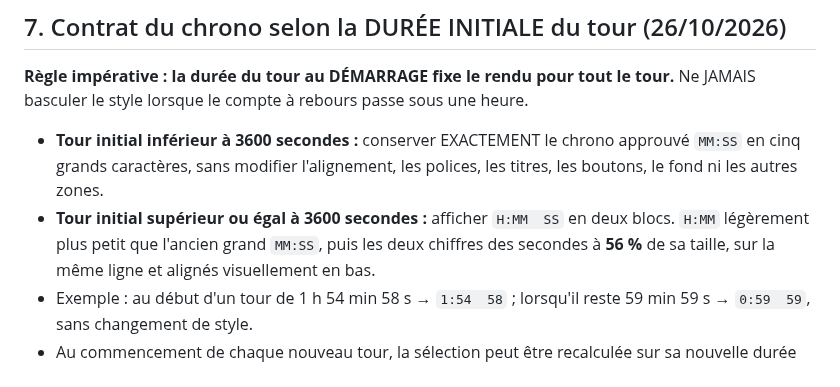
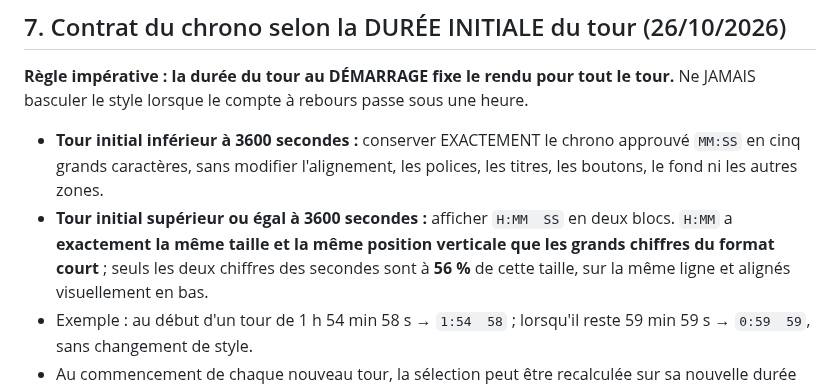
Before and after one commit to CapGui13/BridgeTimer, a Markdown page: UI_LAYOUT_CONTRACT.md, the part around one of its changes. Rendered like a GitHub page.

```diff
--- a/UI_LAYOUT_CONTRACT.md
+++ b/UI_LAYOUT_CONTRACT.md
@@ -126,8 +183,9 @@ Ne JAMAIS basculer le style lorsque le compte à rebours passe sous une heure.
   approuvé `MM:SS` en cinq grands caractères, sans modifier l'alignement,
   les polices, les titres, les boutons, le fond ni les autres zones.
 - **Tour initial supérieur ou égal à 3600 secondes :** afficher
-  `H:MM  SS` en deux blocs. `H:MM` légèrement plus petit que l'ancien
-  grand `MM:SS`, puis les deux chiffres des secondes à **56 %** de sa taille,
+  `H:MM  SS` en deux blocs. `H:MM` a **exactement la même taille et la même
+  position verticale que les grands chiffres du format court** ; seuls les
+  deux chiffres des secondes sont à **56 %** de cette taille,
   sur la même ligne et alignés visuellement en bas.
 - Exemple : au début d'un tour de 1 h 54 min 58 s → `1:54  58` ;
   lorsqu'il reste 59 min 59 s → `0:59  59`, sans changement de style.
```
Also changed, not shown: other parts of UI_LAYOUT_CONTRACT.md (+68 -11 lines).
